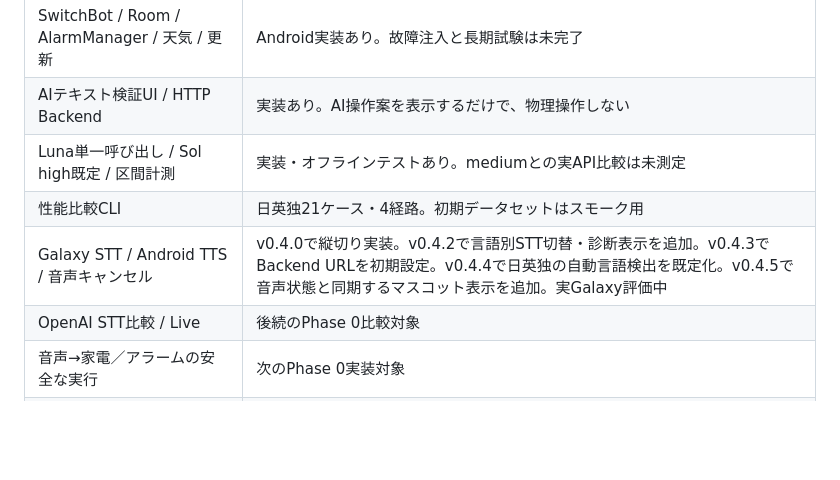
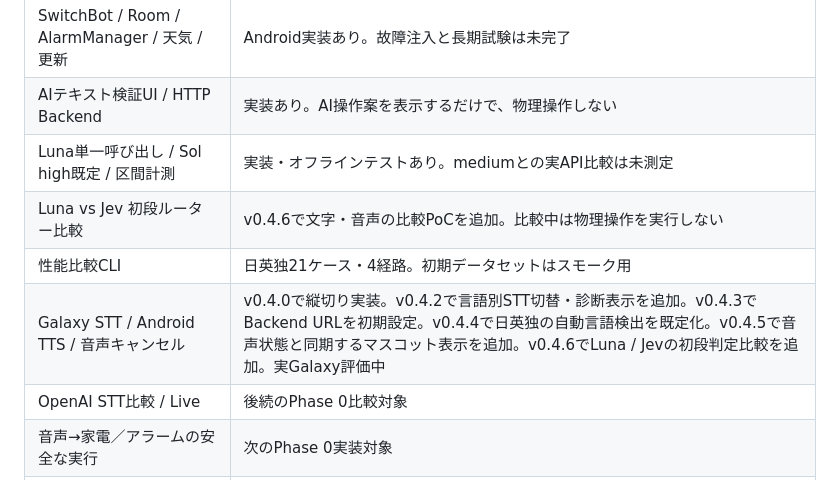
Before and after one commit to masakasakasama/AI-Assistant_handmade, a Markdown page: README.md, the part around the change. GitHub-like rendering; blank space fills up the shorter version.

Commit message:
docs: note Jev comparison POC

```diff
--- a/README.md
+++ b/README.md
@@ -22,8 +22,9 @@ Google Home / Alexaの全機能コピーではなく、自然な会話、SwitchB
 | SwitchBot / Room / AlarmManager / 天気 / 更新 | Android実装あり。故障注入と長期試験は未完了 |
 | AIテキスト検証UI / HTTP Backend | 実装あり。AI操作案を表示するだけで、物理操作しない |
 | Luna単一呼び出し / Sol high既定 / 区間計測 | 実装・オフラインテストあり。mediumとの実API比較は未測定 |
+| Luna vs Jev 初段ルーター比較 | v0.4.6で文字・音声の比較PoCを追加。比較中は物理操作を実行しない |
 | 性能比較CLI | 日英独21ケース・4経路。初期データセットはスモーク用 |
-| Galaxy STT / Android TTS / 音声キャンセル | v0.4.0で縦切り実装。v0.4.2で言語別STT切替・診断表示を追加。v0.4.3でBackend URLを初期設定。v0.4.4で日英独の自動言語検出を既定化。v0.4.5で音声状態と同期するマスコット表示を追加。実Galaxy評価中 |
+| Galaxy STT / Android TTS / 音声キャンセル | v0.4.0で縦切り実装。v0.4.2で言語別STT切替・診断表示を追加。v0.4.3でBackend URLを初期設定。v0.4.4で日英独の自動言語検出を既定化。v0.4.5で音声状態と同期するマスコット表示を追加。v0.4.6でLuna / Jevの初段判定比較を追加。実Galaxy評価中 |
 | OpenAI STT比較 / Live | 後続のPhase 0比較対象 |
 | 音声→家電／アラームの安全な実行 | 次のPhase 0実装対象 |
 | 外部PCM入力 / AEC / Wake / 2〜5m / 72時間 | 未検証 |
```
